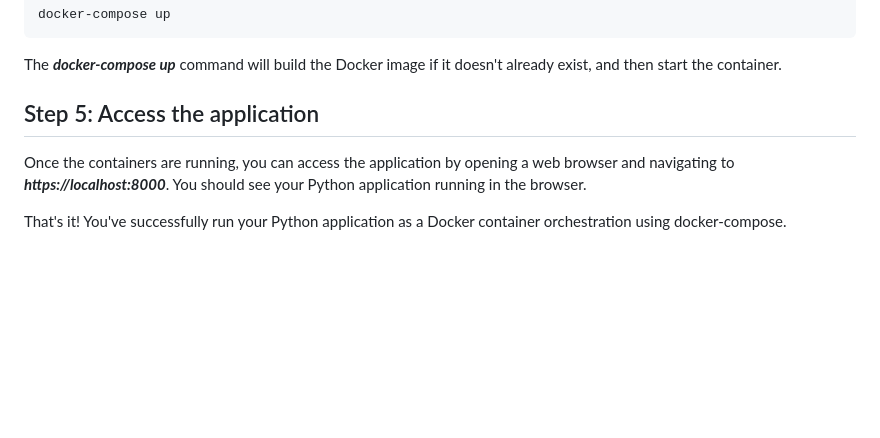
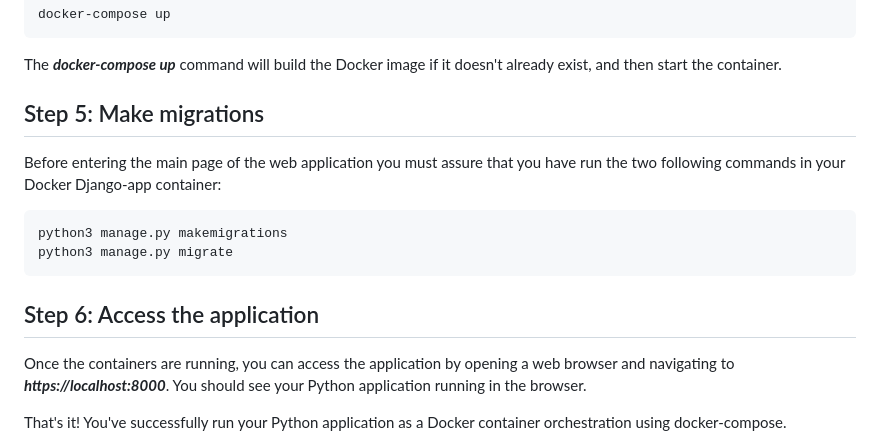
Before and after one commit to poltriquell/MyBits_Web_Project, a Markdown page: README.md, the part around the change. GitHub-like rendering; blank space fills up the shorter version.

````diff
--- a/README.md
+++ b/README.md
@@ -83,7 +83,14 @@ docker-compose up
 ```
 The **_docker-compose up_** command will build the Docker image if it doesn't already exist, and then start the container.
 
-## Step 5: Access the application
+## Step 5: Make migrations
+Before entering the main page of the web application you must assure that you have run the two following commands in your Docker Django-app container:
+```
+python3 manage.py makemigrations
+python3 manage.py migrate
+```
+
+## Step 6: Access the application
 Once the containers are running, you can access the application by opening a web browser and navigating to **_https://localhost:8000_**. You should see your Python application running in the browser.
 
 That's it! You've successfully run your Python application as a Docker container orchestration using docker-compose.
````
